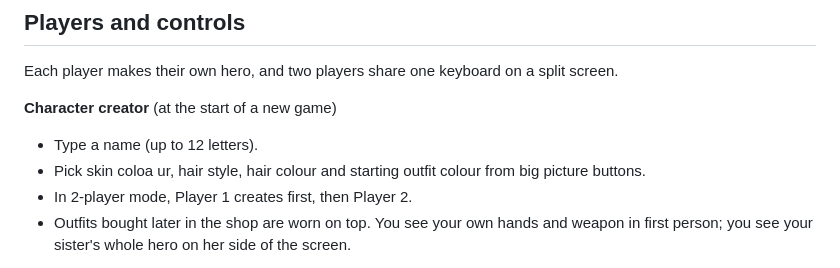
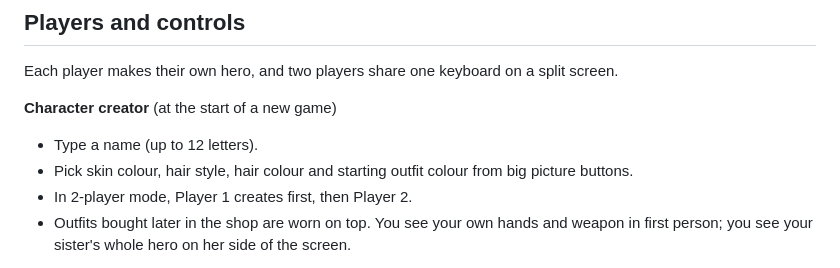
Before and after one commit to BennyWebb/zombie-tag, a Markdown page: DESIGN.md, the part around the change. Drawn GitHub-style.

Commit message:
Fix typo in character creator section

```diff
--- a/DESIGN.md
+++ b/DESIGN.md
@@ -28,7 +28,7 @@ Each player makes their own hero, and two players share one keyboard on a split
 **Character creator** (at the start of a new game)
 
 - Type a name (up to 12 letters).
-- Pick skin coloa ur, hair style, hair colour and starting outfit colour from big picture buttons.
+- Pick skin colour, hair style, hair colour and starting outfit colour from big picture buttons.
 - In 2-player mode, Player 1 creates first, then Player 2.
 - Outfits bought later in the shop are worn on top. You see your own hands and weapon in first person; you see your sister's whole hero on her side of the screen.
 
```
